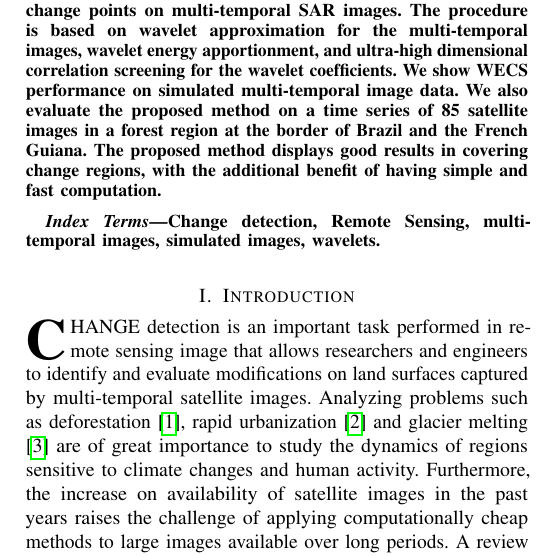
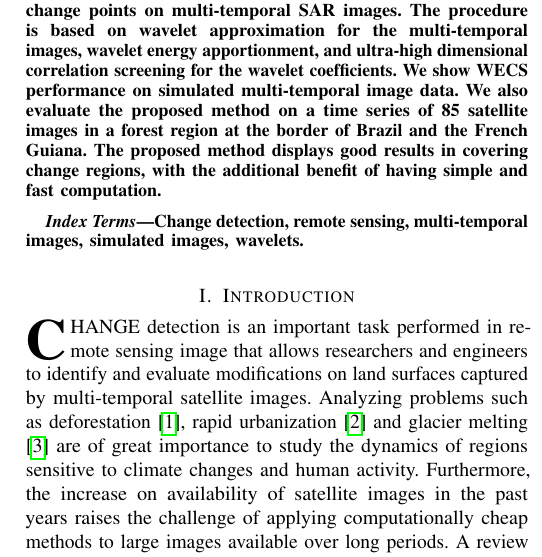
Before and after one commit to rodneyfv/WECS, a LaTeX paper (tex/paper.wecs/wecs_tgrs.tex): part of one column of page 1 of 8, cut so that both start at the same text. Compiled offline with pdfLaTeX; a missing font is replaced by an installed copy or a similar font; a LaTeX package or settings file that is missing is left out.

Commit message:
changes in manuscript

```diff
--- a/tex/paper.wecs/wecs_tgrs.tex
+++ b/tex/paper.wecs/wecs_tgrs.tex
@@ -544,7 +544,7 @@ We introduce WECS (Wavelet Energies Correlation Screening), an unsupervised proc
 
 % Note that keywords are not normally used for peerreview papers.
 \begin{IEEEkeywords}
-Change detection, Remote Sensing, multi-temporal images, simulated images, wavelets.
+Change detection, remote sensing, multi-temporal images, simulated images, wavelets.
 \end{IEEEkeywords}
 
 
```
Also changed, not shown: tex/paper.wecs/wecs_tgrs.bbl, 5 other files.
